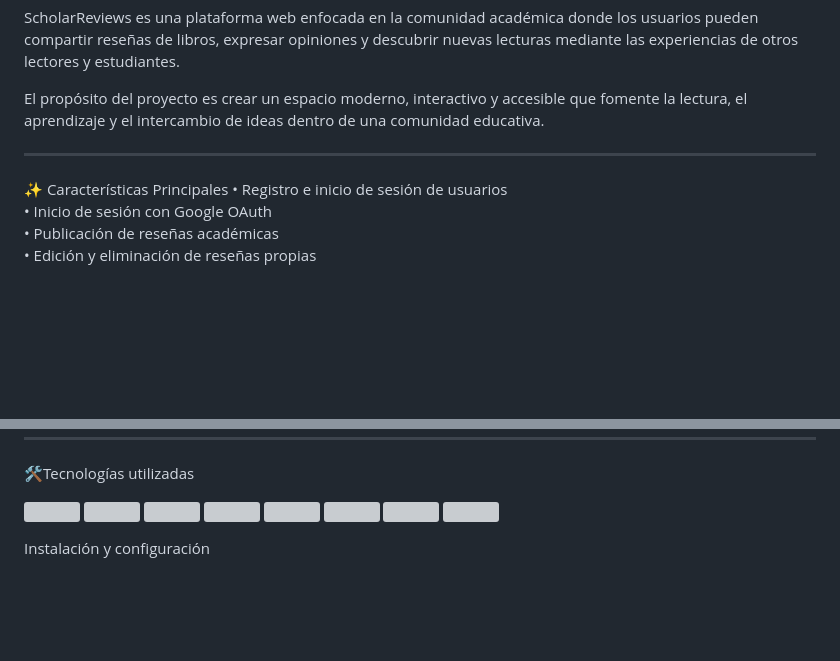
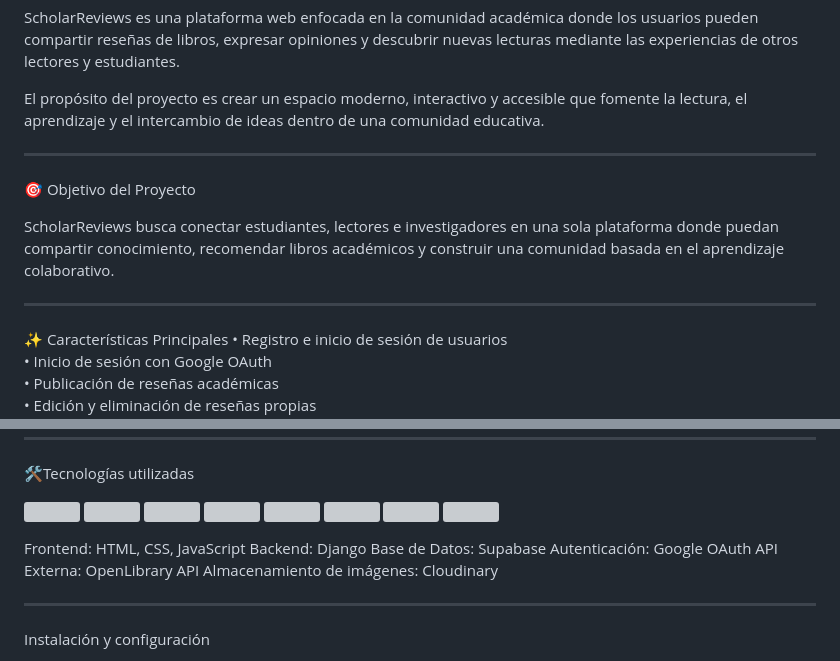
Before and after one commit to nelvinfrias/Pi2, a Markdown page: README.md, 2 parts joined by grey strips. Drawn GitHub-style; blank space fills up the shorter version; grey boxes are pictures that could not be loaded.

```diff
--- a/README.md
+++ b/README.md
@@ -4,6 +4,11 @@ ScholarReviews es una plataforma web enfocada en la comunidad académica donde l
 
 El propósito del proyecto es crear un espacio moderno, interactivo y accesible que fomente la lectura, el aprendizaje y el intercambio de ideas dentro de una comunidad educativa.<br>
 ___________________________________________________________________________________________________________________________
+🎯 Objetivo del Proyecto
+
+ScholarReviews busca conectar estudiantes, lectores e investigadores en una sola plataforma donde puedan compartir conocimiento, recomendar libros académicos y construir una comunidad basada en el aprendizaje colaborativo.
+___________________________________________________________________________________________________________________________
+
 ✨ Características Principales
 • Registro e inicio de sesión de usuarios<br>
 • Inicio de sesión con Google OAuth<br>
@@ -23,6 +28,14 @@ ________________________________________________________________________________
 🛠️Tecnologías utilizadas
 <p align="left"> <img src="https://cdn.jsdelivr.net/gh/devicons/devicon/icons/python/python-original.svg" width="40"/> <img src="https://cdn.jsdelivr.net/gh/devicons/devicon/icons/django/django-plain.svg" width="40"/> <img src="https://cdn.jsdelivr.net/gh/devicons/devicon/icons/html5/html5-original.svg" width="40"/> <img src="https://cdn.jsdelivr.net/gh/devicons/devicon/icons/css3/css3-original.svg" width="40"/> <img src="https://cdn.jsdelivr.net/gh/devicons/devicon/icons/javascript/javascript-original.svg" width="40"/> <img src="https://cdn.jsdelivr.net/gh/devicons/devicon/icons/git/git-original.svg" width="40"/> <img src="https://cdn.jsdelivr.net/gh/devicons/devicon/icons/github/github-original.svg" width="40"/> <img src="https://cdn.jsdelivr.net/gh/devicons/devicon/icons/supabase/supabase-original.svg" width="40"/> </p>
 
+Frontend: HTML, CSS, JavaScript
+Backend: Django
+Base de Datos: Supabase
+Autenticación: Google OAuth
+API Externa: OpenLibrary API
+Almacenamiento de imágenes: Cloudinary
+
+___________________________________________________________________________________________________________________________
 
 Instalación y configuración <br>
 1. Clonar el repositorio<br>
```
